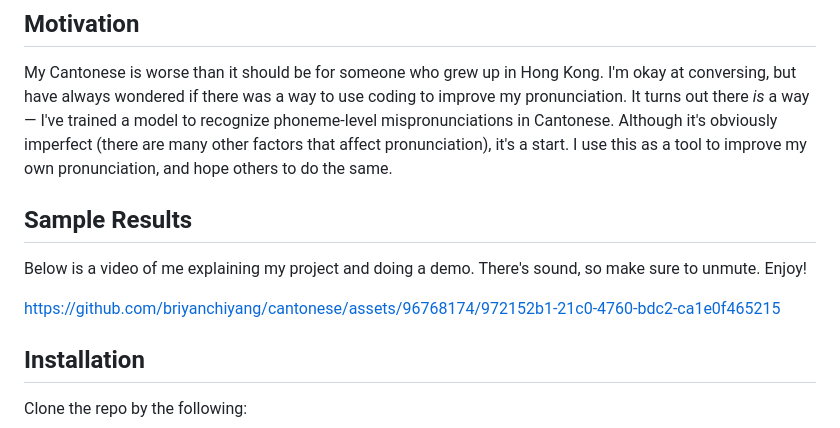
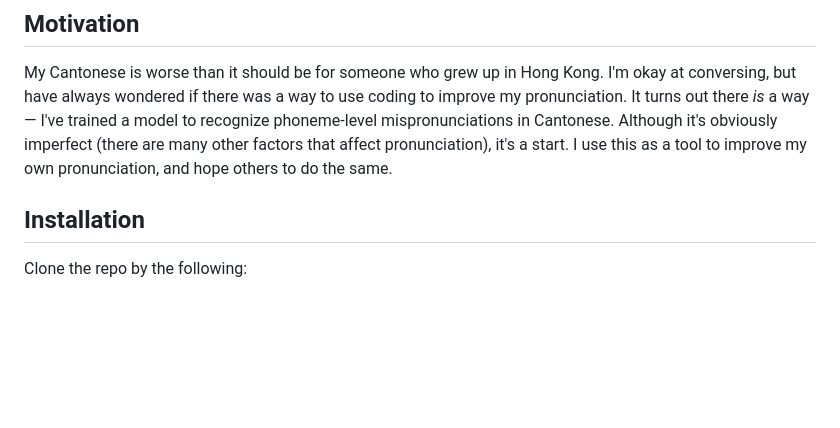
Before and after one commit to briyanchiyang/cantonese, a Markdown page: README.md, the part around the change. GitHub-like rendering; blank space fills up the shorter version.

```diff
--- a/README.md
+++ b/README.md
@@ -8,14 +8,6 @@ but have always wondered if there was a way to use coding to improve my pronunci
 <em>is</em> a way — I've trained a model to recognize phoneme-level mispronunciations in Cantonese. Although
 it's obviously imperfect (there are many other factors that affect pronunciation), it's a start. I
 use this as a tool to improve my own pronunciation, and hope others to do the same.
-
-## Sample Results
-Below is a video of me explaining my project and doing a demo. There's sound, so make sure to unmute. Enjoy!
-
-https://github.com/briyanchiyang/cantonese/assets/96768174/972152b1-21c0-4760-bdc2-ca1e0f465215
-
-
-
 
 ## Installation
 Clone the repo by the following:
```
